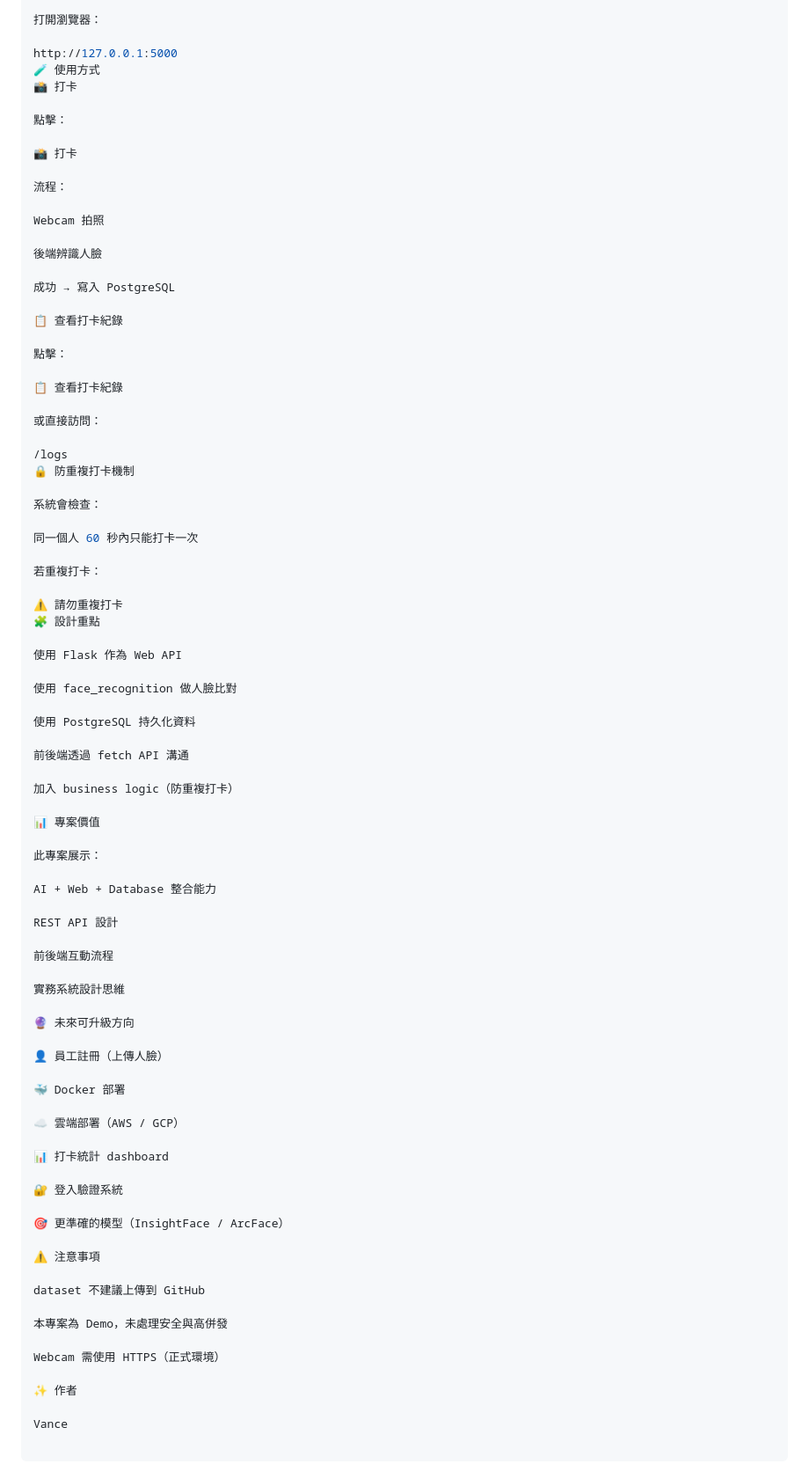
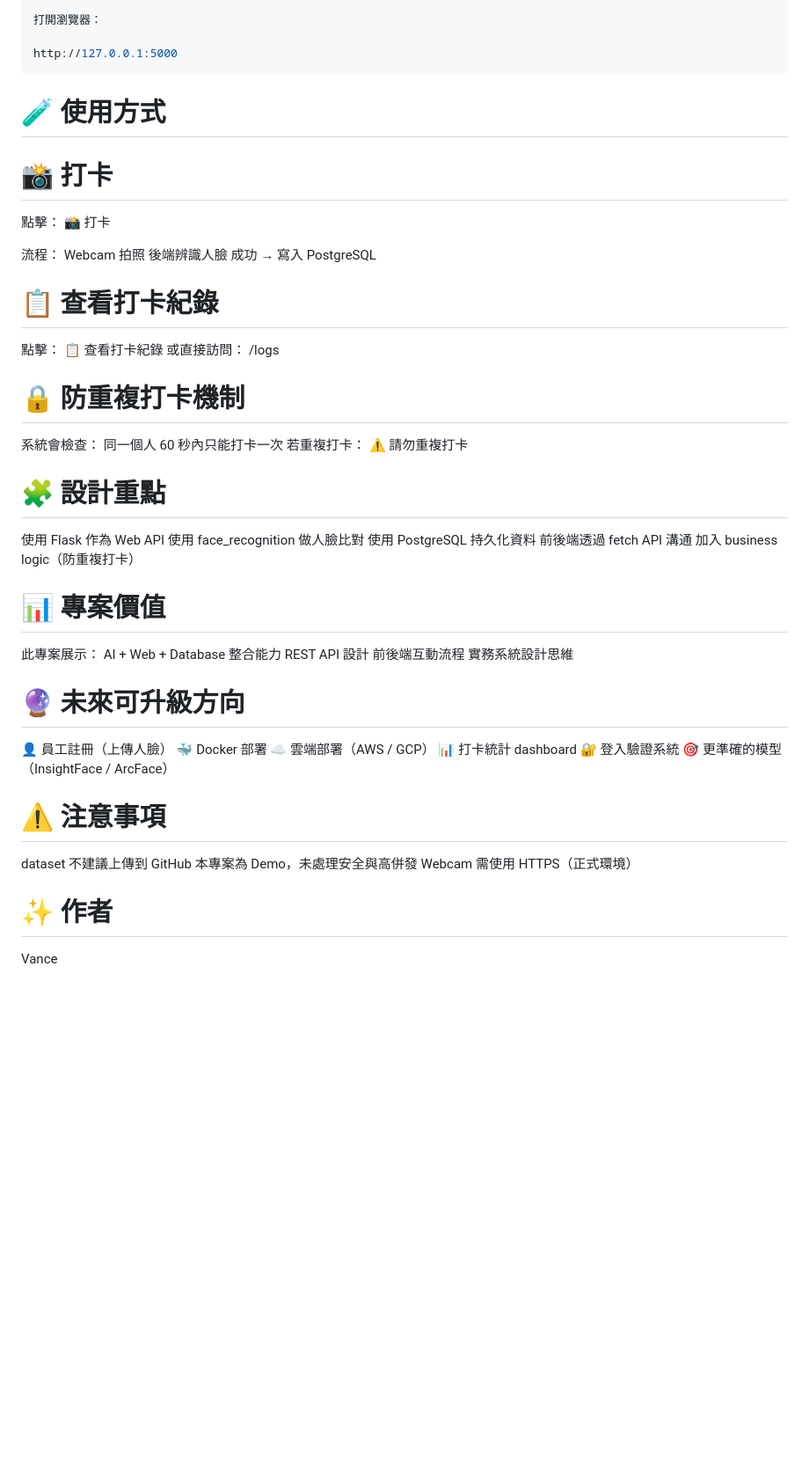
Before and after one commit to Yneq/face-attendance-system, a Markdown page: README.md, the part around one of its changes. Shown at 88% size. Drawn GitHub-style; blank space fills up the shorter version.

Commit message:
Renew readME

````diff
--- a/README.md
+++ b/README.md
@@ -118,85 +116,63 @@ python main.py
 打開瀏覽器：
 
 http://127.0.0.1:5000
-🧪 使用方式
-📸 打卡
+```
+
+# 🧪 使用方式
+# 📸 打卡
 
 點擊：
-
 📸 打卡
 
 流程：
-
 Webcam 拍照
-
 後端辨識人臉
-
 成功 → 寫入 PostgreSQL
 
-📋 查看打卡紀錄
+# 📋 查看打卡紀錄
 
 點擊：
+📋 查看打卡紀錄
+或直接訪問：
+/logs
 
-📋 查看打卡紀錄
-
-或直接訪問：
-
-/logs
-🔒 防重複打卡機制
+# 🔒 防重複打卡機制
 
 系統會檢查：
+同一個人 60 秒內只能打卡一次
+若重複打卡：
+⚠️ 請勿重複打卡
 
-同一個人 60 秒內只能打卡一次
-
-若重複打卡：
-
-⚠️ 請勿重複打卡
-🧩 設計重點
+# 🧩 設計重點
 
 使用 Flask 作為 Web API
-
 使用 face_recognition 做人臉比對
-
 使用 PostgreSQL 持久化資料
-
 前後端透過 fetch API 溝通
-
 加入 business logic（防重複打卡）
 
-📊 專案價值
+# 📊 專案價值
 
 此專案展示：
-
 AI + Web + Database 整合能力
-
 REST API 設計
-
 前後端互動流程
-
 實務系統設計思維
 
-🔮 未來可升級方向
+# 🔮 未來可升級方向
 
 👤 員工註冊（上傳人臉）
-
 🐳 Docker 部署
-
 ☁️ 雲端部署（AWS / GCP）
-
 📊 打卡統計 dashboard
-
 🔐 登入驗證系統
-
 🎯 更準確的模型（InsightFace / ArcFace）
 
-⚠️ 注意事項
+# ⚠️ 注意事項
 
 dataset 不建議上傳到 GitHub
-
 本專案為 Demo，未處理安全與高併發
-
 Webcam 需使用 HTTPS（正式環境）
 
-✨ 作者
-
+# ✨ 作者
 Vance
````
Also changed, not shown: other parts of README.md (+5 -7 lines).
